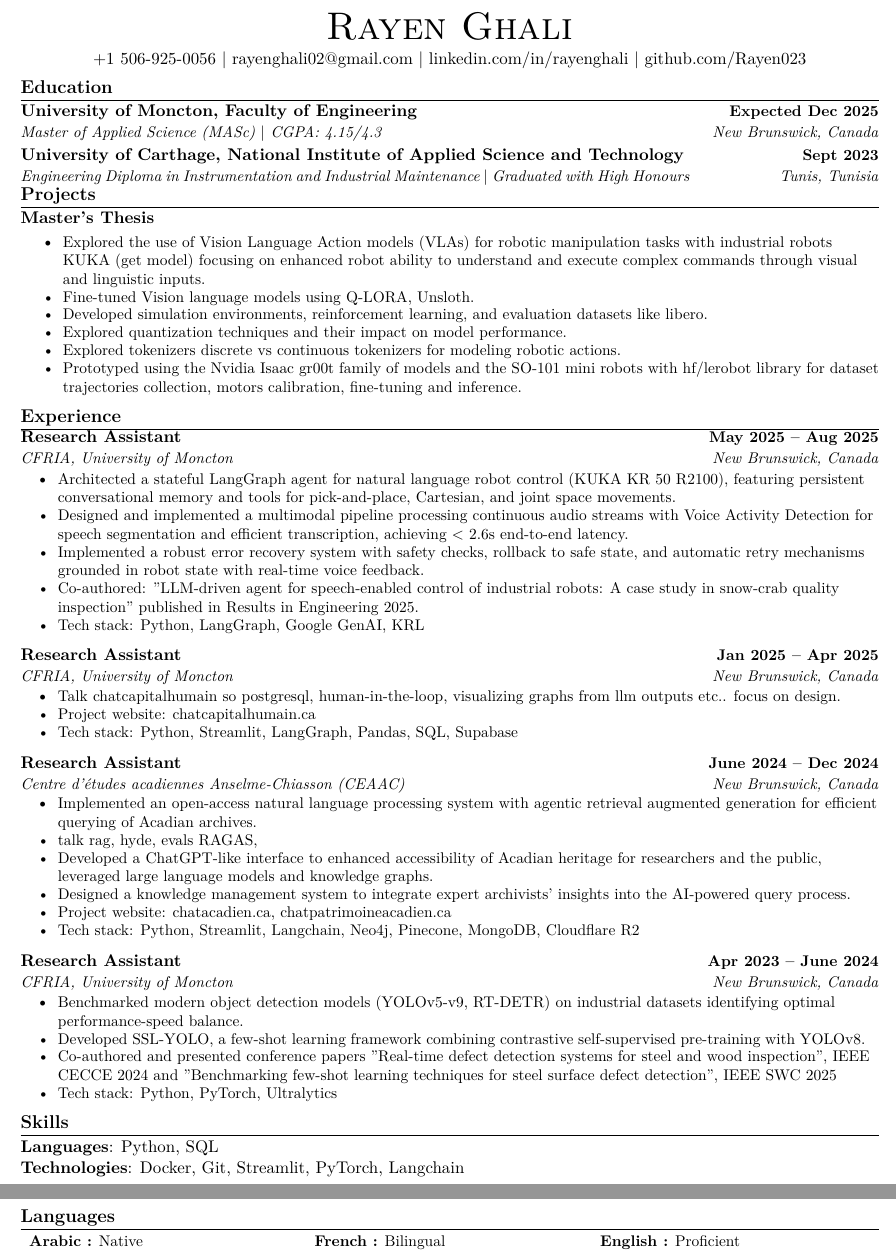
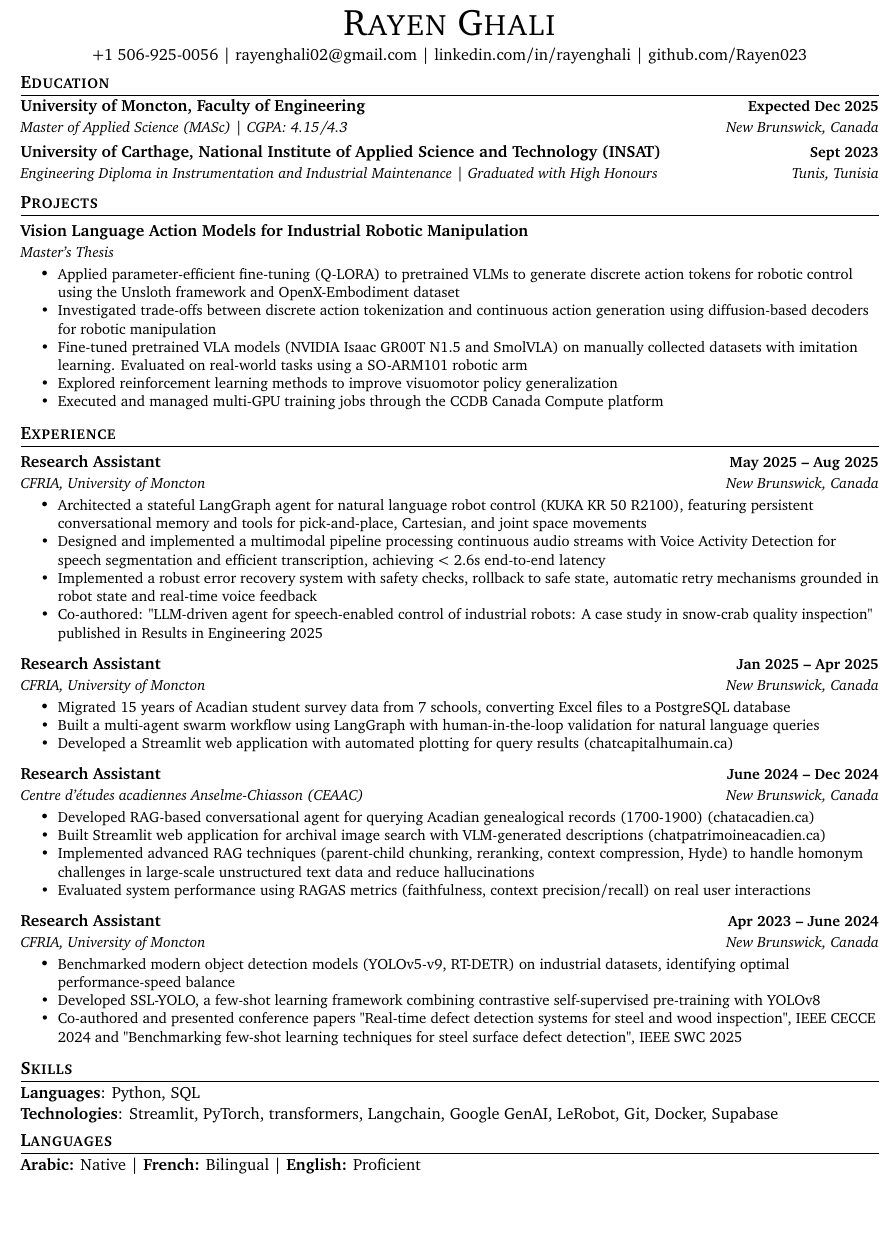
Before and after one commit to Rayen023/CV, a LaTeX CV (Rayen_ghali_cv.tex): two parts of pages 1 and 2 of 2 before the commit and part of the page after it, the two joined at a grey line, cut at the place of the change, the shorter picture padded with empty space. Compiled offline with pdfLaTeX.

Commit message:
Revise CV formatting, enhance project descriptions, and update experience details for clarity and relevance

```diff
--- a/Rayen_ghali_cv.tex
+++ b/Rayen_ghali_cv.tex
@@ -62,7 +60,7 @@
 
 \newcommand{\resumeSubHeadingListStart}{\begin{itemize}[leftmargin=0.0in, label={}]}
 \newcommand{\resumeSubHeadingListEnd}{\end{itemize}}
-\newcommand{\resumeItemListStart}{\begin{itemize}[label=\textbullet, itemsep=0.1em, topsep=0.3em, parsep=0.5pt]}
+\newcommand{\resumeItemListStart}{\begin{itemize}[label=\textbullet, itemsep=0.1em, topsep=0.5em, parsep=0.6pt]}
 \newcommand{\resumeItemListEnd}{\end{itemize}\vspace{0pt}}
 % itemsep is the space between items
 % topsep is the space between title and first item
@@ -83,46 +81,50 @@
 {Expected Dec 2025}
 {Master of Applied Science (MASc) \textbar\ CGPA: 4.15/4.3}
 {New Brunswick, Canada}
-\vspace{-4pt}
+\vspace{-1pt}
 \resumeSubheading
-{University of Carthage, National Institute of Applied Science and Technology}
+{University of Carthage, National Institute of Applied Science and Technology (INSAT)}
 {Sept 2023}
 {Engineering Diploma in Instrumentation and Industrial Maintenance \textbar\ Graduated with High Honours}
 {Tunis, Tunisia}
 \resumeSubHeadingListEnd
+\vspace{1pt}
 
 \section{Projects}
-\textbf{Master's Thesis}
+\vspace{5pt}
+\resumeSubHeadingListStart
+\resumeExperienceSubheading
+{Master's Thesis}{}
+{Vision Language Action Models for Industrial Robotic Manipulation}{}
 \resumeItemListStart
-\resumeItem{Explored the use of Vision Language Action models (VLAs) for robotic manipulation tasks with industrial robots KUKA (get model) focusing on enhanced robot ability to understand and execute complex commands through visual and linguistic inputs.}
-\resumeItem{Fine-tuned Vision language models using Q-LORA, Unsloth.}
-\resumeItem{Developed simulation environments, reinforcement learning, and evaluation datasets like libero.}
-\resumeItem{Explored quantization techniques and their impact on model performance.}
-\resumeItem{Explored tokenizers discrete vs continuous tokenizers for modeling robotic actions.}
-\resumeItem{Prototyped using the Nvidia Isaac gr00t family of models and the SO-101 mini robots with hf/lerobot library for dataset trajectories collection, motors calibration, fine-tuning and inference.}
-
+\resumeItem{Applied parameter-efficient fine-tuning (Q-LORA) to pretrained VLMs to generate discrete action tokens for robotic control using the Unsloth framework and OpenX-Embodiment dataset}
+\resumeItem{Investigated trade-offs between discrete action tokenization and continuous action generation using diffusion-based decoders for robotic manipulation}
+\resumeItem{Fine-tuned pretrained VLA models (NVIDIA Isaac GR00T N1.5 and SmolVLA) on manually collected datasets with imitation learning. Evaluated on real-world tasks using a SO-ARM101 robotic arm}
+\resumeItem{Explored reinforcement learning methods to improve visuomotor policy generalization}
+\resumeItem{Executed and managed multi-GPU training jobs through the CCDB Canada Compute platform}
 \resumeItemListEnd
+\resumeSubHeadingListEnd
 
 \section{Experience}
+\vspace{5pt}
 \resumeSubHeadingListStart
 \resumeExperienceSubheading
 {CFRIA, University of Moncton}{May 2025 – Aug 2025}
 {Research Assistant}{New Brunswick, Canada}
 \resumeItemListStart
-\resumeItem{Architected a stateful LangGraph agent for natural language robot control (KUKA KR 50 R2100), featuring persistent conversational memory and tools for pick-and-place, Cartesian, and joint space movements.}
-\resumeItem{Designed and implemented a multimodal pipeline processing continuous audio streams with Voice Activity Detection for speech segmentation and efficient transcription, achieving $<$ 2.6s end-to-end latency.}
-\resumeItem{Implemented a robust error recovery system with safety checks, rollback to safe state, and automatic retry mechanisms grounded in robot state with real-time voice feedback.}
-\resumeItem{Co-authored: "LLM-driven agent for speech-enabled control of industrial robots: A case study in snow-crab quality inspection" published in Results in Engineering 2025.}
-\resumeItem{Tech stack: Python, LangGraph, Google GenAI, KRL}
+\resumeItem{Architected a stateful LangGraph agent for natural language robot control (KUKA KR 50 R2100), featuring persistent conversational memory and tools for pick-and-place, Cartesian, and joint space movements}
+\resumeItem{Designed and implemented a multimodal pipeline processing continuous audio streams with Voice Activity Detection for speech segmentation and efficient transcription, achieving $<$ 2.6s end-to-end latency}
+\resumeItem{Implemented a robust error recovery system with safety checks, rollback to safe state, automatic retry mechanisms grounded in robot state and real-time voice feedback}
+\resumeItem{Co-authored: "LLM-driven agent for speech-enabled control of industrial robots: A case study in snow-crab quality inspection" published in Results in Engineering 2025}
 \resumeItemListEnd
 
 \resumeExperienceSubheading
 {CFRIA, University of Moncton}{Jan 2025 – Apr 2025}
 {Research Assistant}{New Brunswick, Canada}
 \resumeItemListStart
-\resumeItem{Talk chatcapitalhumain so  postgresql, human-in-the-loop, visualizing graphs from llm outputs etc..  focus on design.}
-\resumeItem{Project website: \href{https://chatcapitalhumain.ca}{chatcapitalhumain.ca}}
-\resumeItem{Tech stack: Python, Streamlit, LangGraph, Pandas, SQL, Supabase}
+\resumeItem{Migrated 15 years of Acadian student survey data from 7 schools, converting Excel files to a PostgreSQL database}
+\resumeItem{Built a multi-agent swarm workflow using LangGraph with human-in-the-loop validation for natural language queries}
+\resumeItem{Developed a Streamlit web application with automated plotting for query results (\href{https://chatcapitalhumain.ca}{chatcapitalhumain.ca})}
 \resumeItemListEnd
 
 
@@ -130,38 +132,28 @@
 {Centre d'études acadiennes Anselme-Chiasson (CEAAC)}{June 2024 – Dec 2024}
 {Research Assistant}{New Brunswick, Canada}
 \resumeItemListStart
-\resumeItem{Implemented an open-access natural language processing system with agentic retrieval augmented generation for efficient querying of Acadian archives.}
-\resumeItem{talk rag, hyde, evals RAGAS,  }
-\resumeItem{Developed a ChatGPT-like interface to enhanced accessibility of Acadian heritage for researchers and the public, leveraged large language models and knowledge graphs.}
-\resumeItem{Designed a knowledge management system to integrate expert archivists' insights into the AI-powered query process.}
-\resumeItem{Project website: \href{https://chatacadien.ca}{chatacadien.ca}, \href{https://chatpatrimoineacadien.ca}{chatpatrimoineacadien.ca}}
-\resumeItem{Tech stack: Python, Streamlit, Langchain, Neo4j, Pinecone, MongoDB, Cloudflare R2}
+\resumeItem{Developed RAG-based conversational agent for querying Acadian genealogical records (1700-1900) (\href{https://chatacadien.ca}{chatacadien.ca})}
+\resumeItem{Built Streamlit web application for archival image search with VLM-generated descriptions (\href{https://chatpatrimoineacadien.ca}{chatpatrimoineacadien.ca})}
+\resumeItem{Implemented advanced RAG techniques (parent-child chunking, reranking, context compression, Hyde) to handle homonym challenges in large-scale unstructured text data and reduce hallucinations}
+\resumeItem{Evaluated system performance using RAGAS metrics (faithfulness, context precision/recall) on real user interactions}
 \resumeItemListEnd
-
 
 \resumeExperienceSubheading
 {CFRIA, University of Moncton}{Apr 2023 – June 2024}
 {Research Assistant}{New Brunswick, Canada}
 \resumeItemListStart
-\resumeItem{Benchmarked  modern object detection models (YOLOv5-v9, RT-DETR) on industrial datasets identifying optimal performance-speed balance.}
-\resumeItem{Developed SSL-YOLO, a few-shot learning framework combining contrastive self-supervised pre-training with YOLOv8.}
+\resumeItem{Benchmarked modern object detection models (YOLOv5-v9, RT-DETR) on industrial datasets, identifying optimal performance-speed balance}
+\resumeItem{Developed SSL-YOLO, a few-shot learning framework combining contrastive self-supervised pre-training with YOLOv8}
 \resumeItem{Co-authored and presented conference papers "Real-time defect detection systems for steel and wood inspection", IEEE CECCE 2024 and "Benchmarking few-shot learning techniques for steel surface defect detection", IEEE SWC 2025}
-\resumeItem{Tech stack: Python, PyTorch, Ultralytics}
 \resumeItemListEnd
 
 \resumeSubHeadingListEnd
 
 \section{Skills}
 \textbf{Languages}: Python, SQL \\
-\textbf{Technologies}: Docker, Git, Streamlit, PyTorch, Langchain
+\textbf{Technologies}: Streamlit, PyTorch, transformers, Langchain, Google GenAI, LeRobot, Git, Docker, Supabase
 
 \section{Languages}
-\begin{multicols}{3}
-    \begin{itemize}[itemsep=0pt, parsep=0pt, left=0pt, label={}]
-        \item\small\columnbreak \textbf{Arabic :} Native
-        \item\small\columnbreak \textbf{French :} Bilingual
-        \item\small\columnbreak \textbf{English :} Proficient
-            \end{itemize}
-\end{multicols}
+\textbf{Arabic:} Native \textbar\ \textbf{French:} Bilingual \textbar\ \textbf{English:} Proficient
 
 \end{document}
```
Also changed, not shown: Rayen_ghali_cv.pdf, Rayen_ghali_cv.tex (40 more changed lines).
